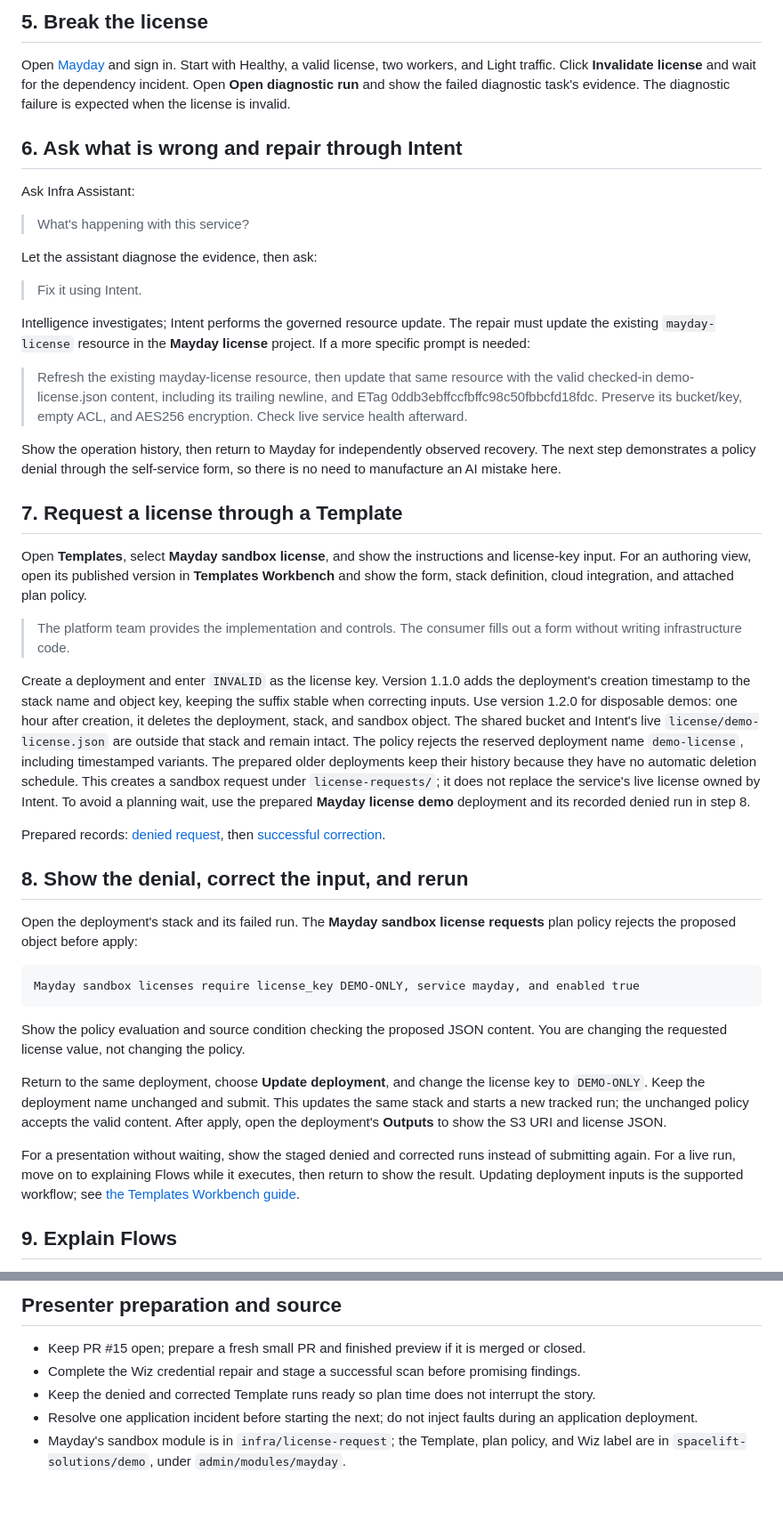
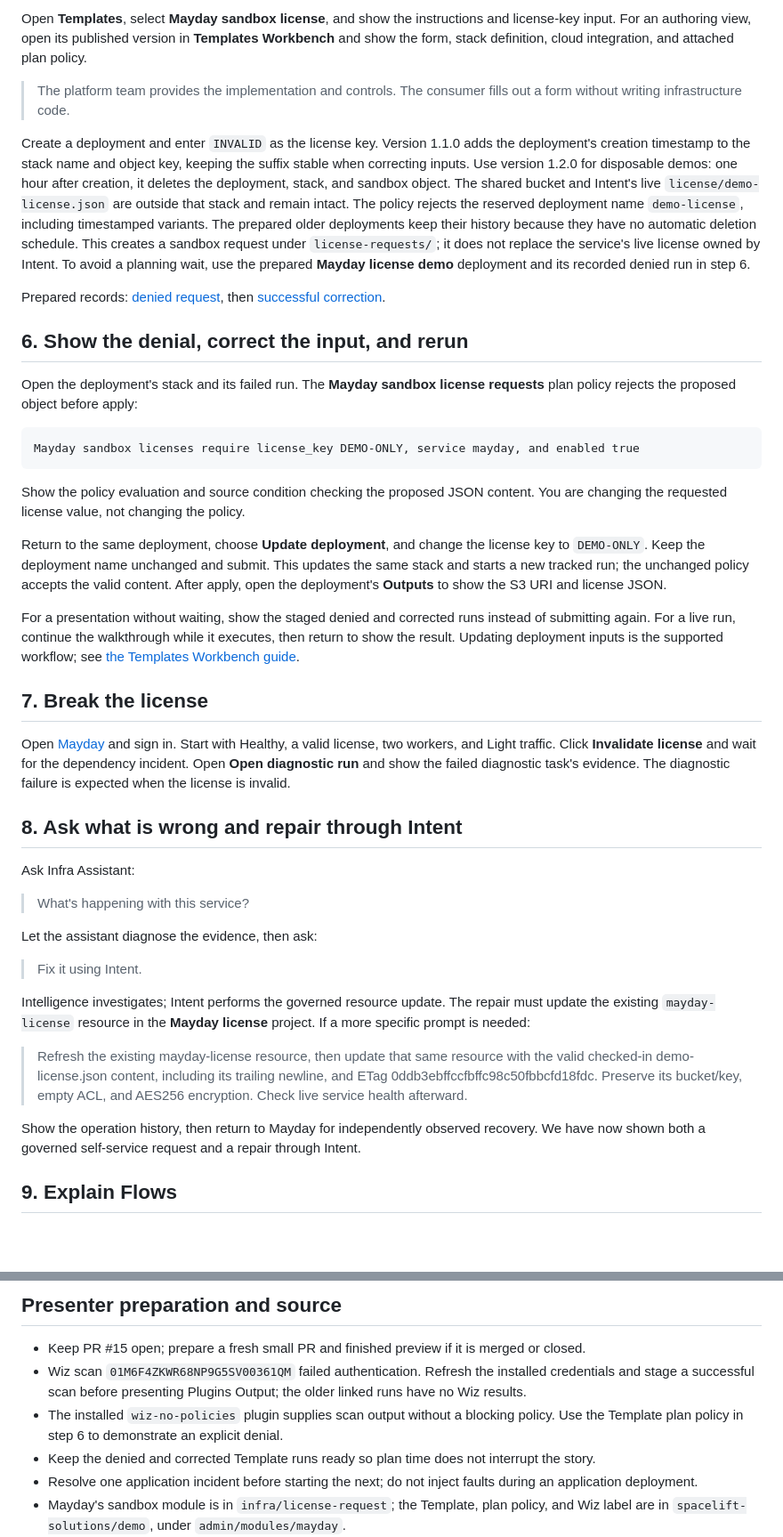
Before and after one commit to spacelift-solutions/Mayday, a Markdown page: docs/staged-demo.md, 2 parts joined by grey strips. Shown at 89% size. Drawn GitHub-style; blank space fills up the shorter version.

Commit message:
docs: refine the opening demo talk track from presenter feedback

````diff
--- a/docs/staged-demo.md
+++ b/docs/staged-demo.md
@@ -58,5 +90,43 @@ Open [this completed dependency-triggered Ansible run](https://spacelift-solutio
 
-## 5. Break the license
+Open **Templates**, select **Mayday sandbox license**, and show the instructions and license-key input.
+For an authoring view, open its published version in **Templates Workbench** and show the form, stack definition, cloud integration, and attached plan policy.
+
+> The platform team provides the implementation and controls.
+> The consumer fills out a form without writing infrastructure code.
+
+Create a deployment and enter `INVALID` as the license key.
+Version 1.1.0 adds the deployment's creation timestamp to the stack name and object key, keeping the suffix stable when correcting inputs.
+Use version 1.2.0 for disposable demos: one hour after creation, it deletes the deployment, stack, and sandbox object.
+The shared bucket and Intent's live `license/demo-license.json` are outside that stack and remain intact.
+The policy rejects the reserved deployment name `demo-license`, including timestamped variants.
+The prepared older deployments keep their history because they have no automatic deletion schedule.
+This creates a sandbox request under `license-requests/`; it does not replace the service's live license owned by Intent.
+To avoid a planning wait, use the prepared **Mayday license demo** deployment and its recorded denied run in step 6.
+
+Prepared records: [denied request](https://spacelift-solutions.app.spacelift.io/stack/mayday-license-mayday-license-demo/run/01M6F4Z95QEPG78R7ZAYTYEKH0), then [successful correction](https://spacelift-solutions.app.spacelift.io/stack/mayday-license-mayday-license-demo/run/01M6F552KDFE936AAZ4ZWCJPJH).
+
+## 6. Show the denial, correct the input, and rerun
+
+Open the deployment's stack and its failed run.
+The **Mayday sandbox license requests** plan policy rejects the proposed object before apply:
+
+```text
+Mayday sandbox licenses require license_key DEMO-ONLY, service mayday, and enabled true
+```
+
+Show the policy evaluation and source condition checking the proposed JSON content.
+You are changing the requested license value, not changing the policy.
+
+Return to the same deployment, choose **Update deployment**, and change the license key to `DEMO-ONLY`.
+Keep the deployment name unchanged and submit.
+This updates the same stack and starts a new tracked run; the unchanged policy accepts the valid content.
+After apply, open the deployment's **Outputs** to show the S3 URI and license JSON.
+
+For a presentation without waiting, show the staged denied and corrected runs instead of submitting again.
+For a live run, continue the walkthrough while it executes, then return to show the result.
+Updating deployment inputs is the supported workflow; see [the Templates Workbench guide](https://docs.spacelift.io/concepts/template/workbench).
+
+## 7. Break the license
 
 Open [Mayday](https://mayday.spacelift.shovel-emporium.com) and sign in.
 Start with Healthy, a valid license, two workers, and Light traffic.
@@ -64,7 +134,7 @@ Click **Invalidate license** and wait for the dependency incident.
 Open **Open diagnostic run** and show the failed diagnostic task's evidence.
 The diagnostic failure is expected when the license is invalid.
 
-## 6. Ask what is wrong and repair through Intent
+## 8. Ask what is wrong and repair through Intent
 
 Ask Infra Assistant:
 
@@ -83,47 +153,7 @@ If a more specific prompt is needed:
 > Check live service health afterward.
 
 Show the operation history, then return to Mayday for independently observed recovery.
-The next step demonstrates a policy denial through the self-service form, so there is no need to manufacture an AI mistake here.
-
-## 7. Request a license through a Template
-
-Open **Templates**, select **Mayday sandbox license**, and show the instructions and license-key input.
-For an authoring view, open its published version in **Templates Workbench** and show the form, stack definition, cloud integration, and attached plan policy.
-
-> The platform team provides the implementation and controls.
-> The consumer fills out a form without writing infrastructure code.
-
-Create a deployment and enter `INVALID` as the license key.
-Version 1.1.0 adds the deployment's creation timestamp to the stack name and object key, keeping the suffix stable when correcting inputs.
-Use version 1.2.0 for disposable demos: one hour after creation, it deletes the deployment, stack, and sandbox object.
-The shared bucket and Intent's live `license/demo-license.json` are outside that stack and remain intact.
-The policy rejects the reserved deployment name `demo-license`, including timestamped variants.
-The prepared older deployments keep their history because they have no automatic deletion schedule.
-This creates a sandbox request under `license-requests/`; it does not replace the service's live license owned by Intent.
-To avoid a planning wait, use the prepared **Mayday license demo** deployment and its recorded denied run in step 8.
-
-Prepared records: [denied request](https://spacelift-solutions.app.spacelift.io/stack/mayday-license-mayday-license-demo/run/01M6F4Z95QEPG78R7ZAYTYEKH0), then [successful correction](https://spacelift-solutions.app.spacelift.io/stack/mayday-license-mayday-license-demo/run/01M6F552KDFE936AAZ4ZWCJPJH).
-
-## 8. Show the denial, correct the input, and rerun
-
-Open the deployment's stack and its failed run.
-The **Mayday sandbox license requests** plan policy rejects the proposed object before apply:
-
-```text
-Mayday sandbox licenses require license_key DEMO-ONLY, service mayday, and enabled true
-```
-
-Show the policy evaluation and source condition checking the proposed JSON content.
-You are changing the requested license value, not changing the policy.
-
-Return to the same deployment, choose **Update deployment**, and change the license key to `DEMO-ONLY`.
-Keep the deployment name unchanged and submit.
-This updates the same stack and starts a new tracked run; the unchanged policy accepts the valid content.
-After apply, open the deployment's **Outputs** to show the S3 URI and license JSON.
-
-For a presentation without waiting, show the staged denied and corrected runs instead of submitting again.
-For a live run, move on to explaining Flows while it executes, then return to show the result.
-Updating deployment inputs is the supported workflow; see [the Templates Workbench guide](https://docs.spacelift.io/concepts/template/workbench).
+We have now shown both a governed self-service request and a repair through Intent.
 
 ## 9. Explain Flows
 
@@ -157,7 +187,8 @@ Finish with Healthy, a valid license, Light traffic, and two workers.
 ## Presenter preparation and source
 
 - Keep PR #15 open; prepare a fresh small PR and finished preview if it is merged or closed.
-- Complete the Wiz credential repair and stage a successful scan before promising findings.
+- Wiz scan `01M6F4ZKWR68NP9G5SV00361QM` failed authentication. Refresh the installed credentials and stage a successful scan before presenting Plugins Output; the older linked runs have no Wiz results.
+- The installed `wiz-no-policies` plugin supplies scan output without a blocking policy. Use the Template plan policy in step 6 to demonstrate an explicit denial.
 - Keep the denied and corrected Template runs ready so plan time does not interrupt the story.
 - Resolve one application incident before starting the next; do not inject faults during an application deployment.
 - Mayday's sandbox module is in `infra/license-request`; the Template, plan policy, and Wiz label are in `spacelift-solutions/demo`, under `admin/modules/mayday`.
````
Also changed, not shown: other parts of docs/staged-demo.md (+71 -39 lines).
